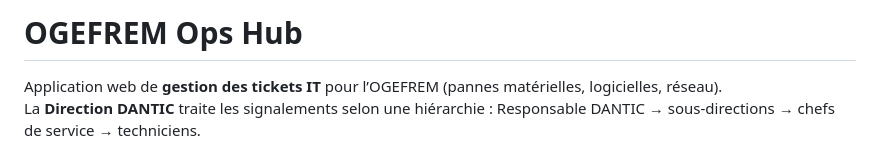
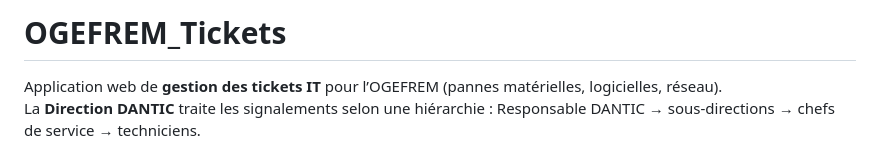
Before and after one commit to davidng09/Ogefrem_Ticket, a Markdown page: README.md, the part around the change. GitHub-like rendering.

Commit message:
Update project name in README.md
Renamed project from 'OGEFREM Ops Hub' to 'OGEFREM_Tickets' in README.

```diff
--- a/README.md
+++ b/README.md
@@ -1,4 +1,4 @@
-# OGEFREM Ops Hub
+# OGEFREM_Tickets
 
 Application web de **gestion des tickets IT** pour l’OGEFREM (pannes matérielles, logicielles, réseau).
 La **Direction DANTIC** traite les signalements selon une hiérarchie : Responsable DANTIC → sous-directions → chefs de service → techniciens.
```
